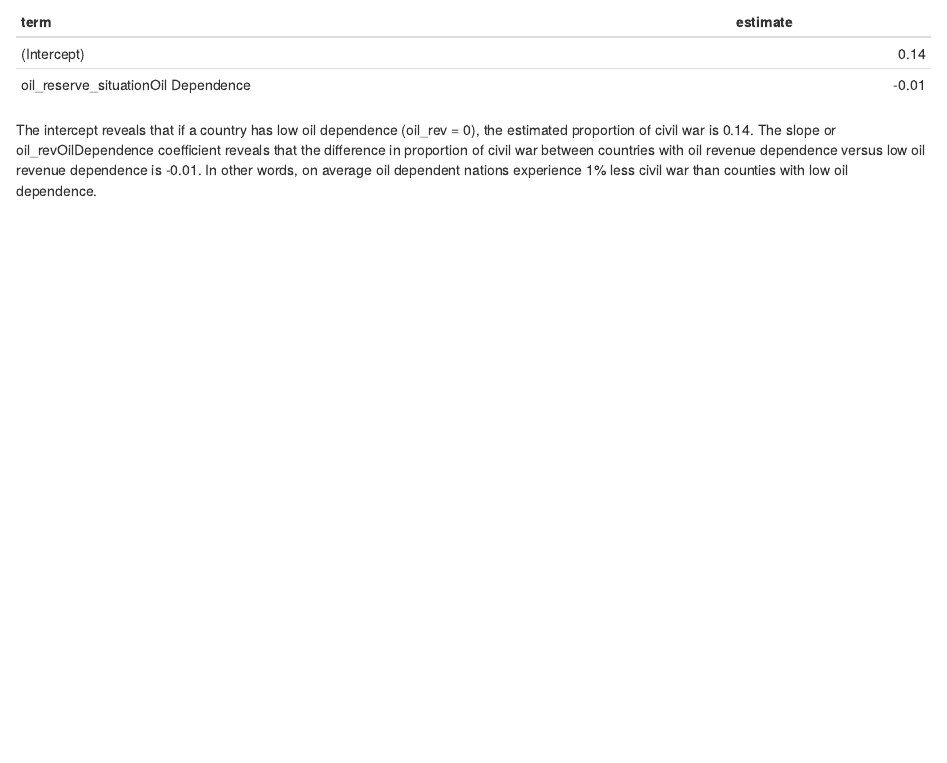
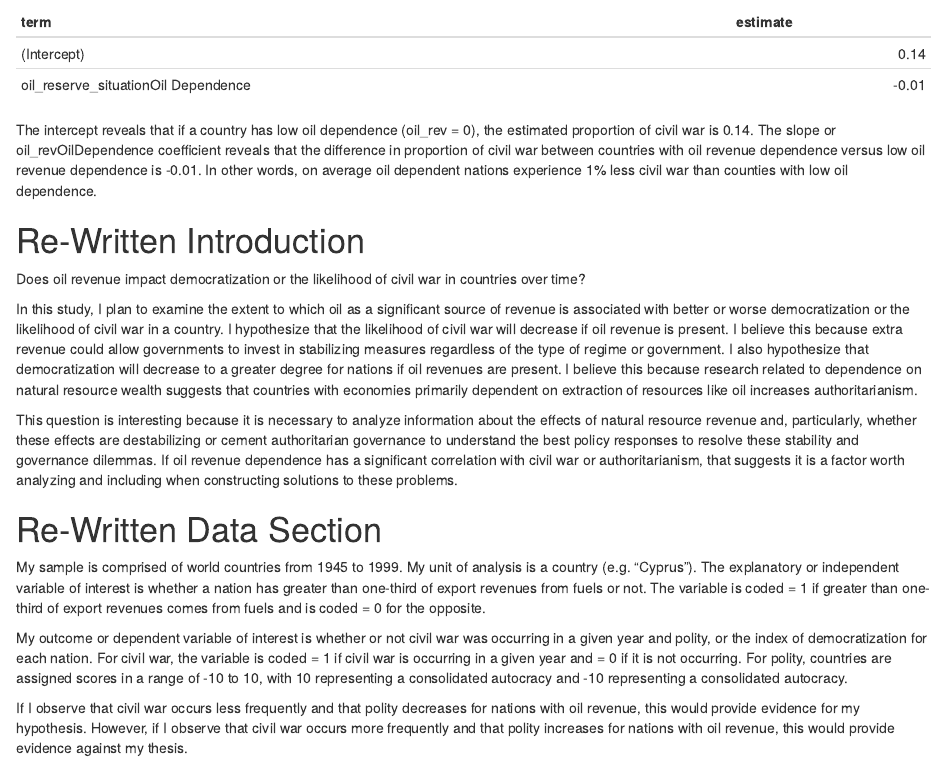
Before and after one commit to laylahijjawi/gov50-final-project, an R Markdown document (index.Rmd): the page in a window 1100 px wide, from 4620 px down. Rendered offline with R 4.5, knitr and Pandoc, with nearby package versions; drawn as R Markdown's standard HTML page in place of the format the file asks for.

Commit message:
rewritten data and intro

````diff
--- a/index.Rmd
+++ b/index.Rmd
@@ -127,3 +127,20 @@ fit_2 |>
   knitr::kable(digits = 2)
 ```
 The intercept reveals that if a country has low oil dependence (oil_rev = 0), the estimated proportion of civil war is 0.14. The slope or oil_revOilDependence coefficient reveals that the difference in proportion of civil war between countries with oil revenue dependence versus low oil revenue dependence is -0.01. In other words, on average oil dependent nations experience 1% less civil war than counties with low oil dependence.
+
+# Re-Written Introduction
+
+Does oil revenue impact democratization or the likelihood of civil war in countries over time?
+
+In this study, I plan to examine the extent to which oil as a significant source of revenue is associated with better or worse democratization or the likelihood of civil war in a country. I hypothesize that the likelihood of civil war will decrease if oil revenue is present. I believe this because extra revenue could allow governments to invest in stabilizing measures regardless of the type of regime or government. I also hypothesize that democratization will decrease to a greater degree for nations if oil revenues are present. I believe this because research related to dependence on natural resource wealth suggests that countries with economies primarily dependent on extraction of resources like oil increases authoritarianism.
+
+This question is interesting because it is necessary to analyze information about the effects of natural resource revenue and, particularly, whether these effects are destabilizing or cement authoritarian governance to understand the best policy responses to resolve these stability and governance dilemmas. If oil revenue dependence has a significant correlation with civil war or authoritarianism, that suggests it is a factor worth analyzing and including when constructing solutions to these problems.
+
+
+# Re-Written Data Section
+
+My sample is comprised of world countries from 1945 to 1999. My unit of analysis is a country (e.g. “Cyprus”). The explanatory or independent variable of interest is whether a nation has greater than one-third of export revenues from fuels or not. The variable is coded = 1 if greater than one-third of export revenues comes from fuels and is coded = 0 for the opposite.
+
+My outcome or dependent variable of interest is whether or not civil war was occurring in a given year and polity, or the index of democratization for each nation. For civil war, the variable is coded = 1 if civil war is occurring in a given year and = 0 if it is not occurring. For polity, countries are assigned scores in a range of -10 to 10, with 10 representing a consolidated autocracy and -10 representing a consolidated autocracy.
+
+If I observe that civil war occurs less frequently and that polity decreases for nations with oil revenue, this would provide evidence for my hypothesis. However, if I observe that civil war occurs more frequently and that polity increases for nations with oil revenue, this would provide evidence against my thesis.
````
Also changed, not shown: index.html.
